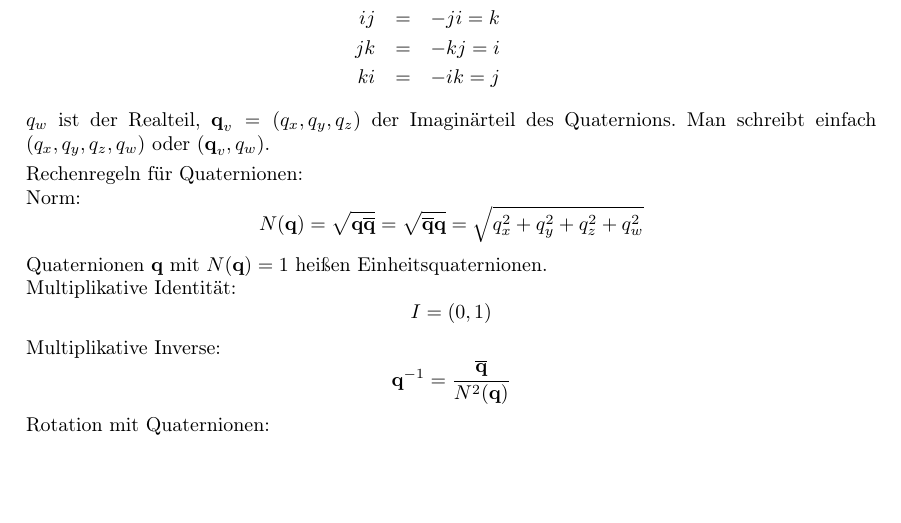
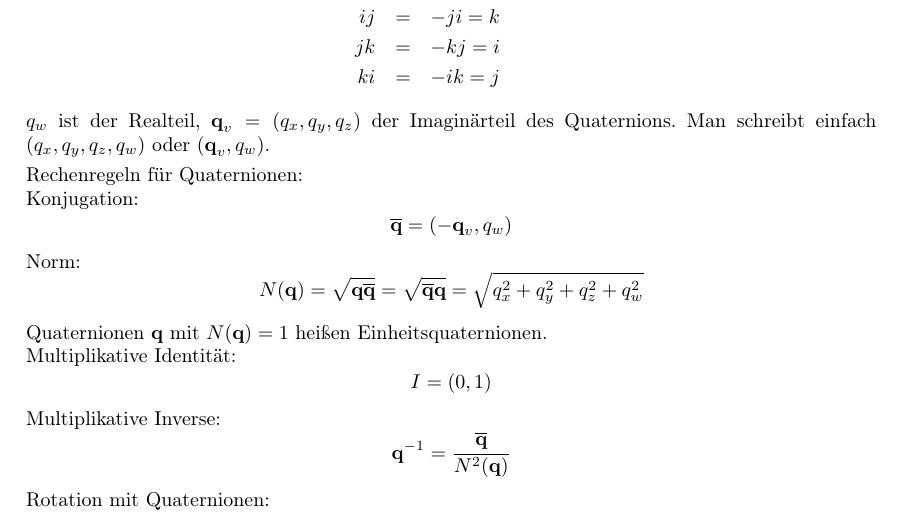
Before and after one commit to deflomu/KogSys-Zusammenfassung, a LaTeX document (kogsys_zusammenfassung.tex, which reads kapitel/06_maschinensehen.tex): part of page 50 of 80, cut so that both start at the same text, the shorter picture padded with empty space. Compiled offline with pdfLaTeX.

Commit message:
Konjugation von Quaternionen hinzugefügt

```diff
--- a/kapitel/06_maschinensehen.tex
+++ b/kapitel/06_maschinensehen.tex
@@ -740,7 +740,10 @@ mit
 i^2 &=& j^2 = k^2 = -1 \\ ij &=& -ji = k \\ jk &=& -kj = i \\ ki &=& -ik = j
 \end{eqnarray*}
 $q_w$ ist der Realteil, $\quaternion_v = (q_x,q_y,q_z)$ der Imaginärteil des Quaternions. Man schreibt einfach $(q_x,q_y,q_z,q_w)$ oder $(\quaternion_v,q_w)$. \\[0,1cm]
-Rechenregeln für Quaternionen: \\
+Rechenregeln für Quaternionen:
+
+Konjugation: \[ \overline{\quaternion} = (-\quaternion_v, q_w)\]
+
 Norm: $$N(\quaternion) = \sqrt{\quaternion \overline{\quaternion}} = \sqrt{\overline{\quaternion}\quaternion} = \sqrt{q_x^2 + q_y^2 + q_z^2 + q_w^2}$$
 Quaternionen $\quaternion$ mit $N(\quaternion) = 1$ heißen Einheitsquaternionen\index{Einheitsquaternionen}. \\ Multiplikative Identität: $$I = (0,1)$$ Multiplikative Inverse: $$\quaternion^{-1} = \frac{\overline{\quaternion}}{N^2(\quaternion)}$$
 Rotation mit Quaternionen:
```
